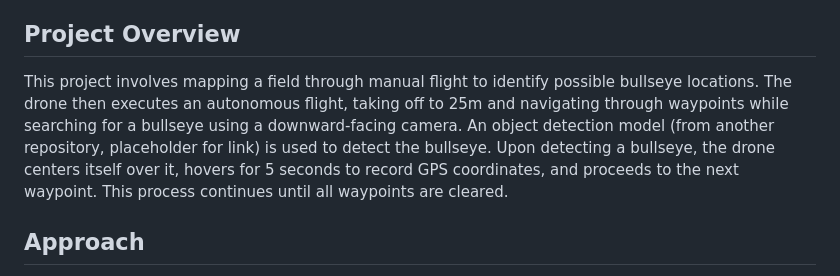
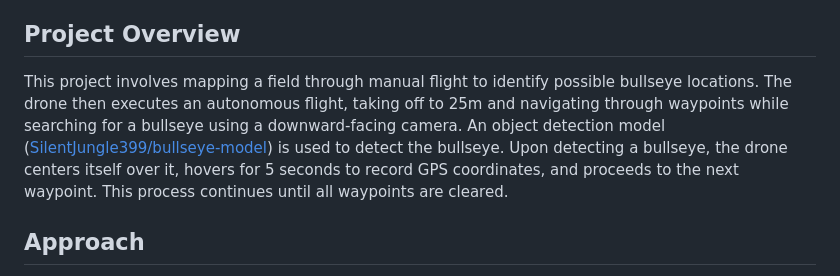
Before and after one commit to SilentJungle399/drone-target-tracker, a Markdown page: README.md, the part around the change. GitHub-like rendering.

```diff
--- a/README.md
+++ b/README.md
@@ -3,7 +3,7 @@
 This repository documents the entire development process, from initial sensor tests to full autonomous flight implementation.
 
 ## Project Overview
-This project involves mapping a field through manual flight to identify possible bullseye locations. The drone then executes an autonomous flight, taking off to 25m and navigating through waypoints while searching for a bullseye using a downward-facing camera. An object detection model (from another repository, placeholder for link) is used to detect the bullseye. Upon detecting a bullseye, the drone centers itself over it, hovers for 5 seconds to record GPS coordinates, and proceeds to the next waypoint. This process continues until all waypoints are cleared.
+This project involves mapping a field through manual flight to identify possible bullseye locations. The drone then executes an autonomous flight, taking off to 25m and navigating through waypoints while searching for a bullseye using a downward-facing camera. An object detection model ([SilentJungle399/bullseye-model](https://github.com/SilentJungle399/bullseye-model)) is used to detect the bullseye. Upon detecting a bullseye, the drone centers itself over it, hovers for 5 seconds to record GPS coordinates, and proceeds to the next waypoint. This process continues until all waypoints are cleared.
 
 ## Approach
 The project began with initial testing to verify Pixhawk connectivity, retrieve sensor and GPS data, and send MAVLink commands.
```
